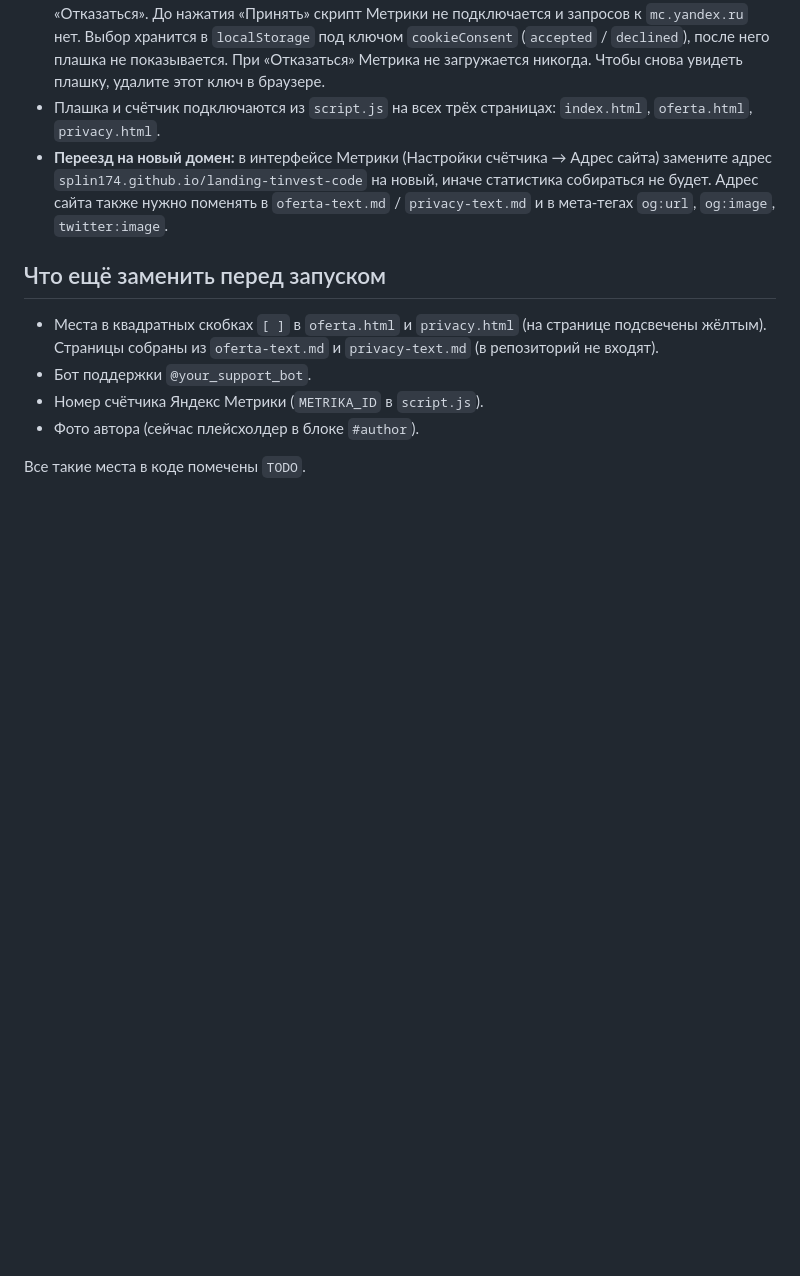
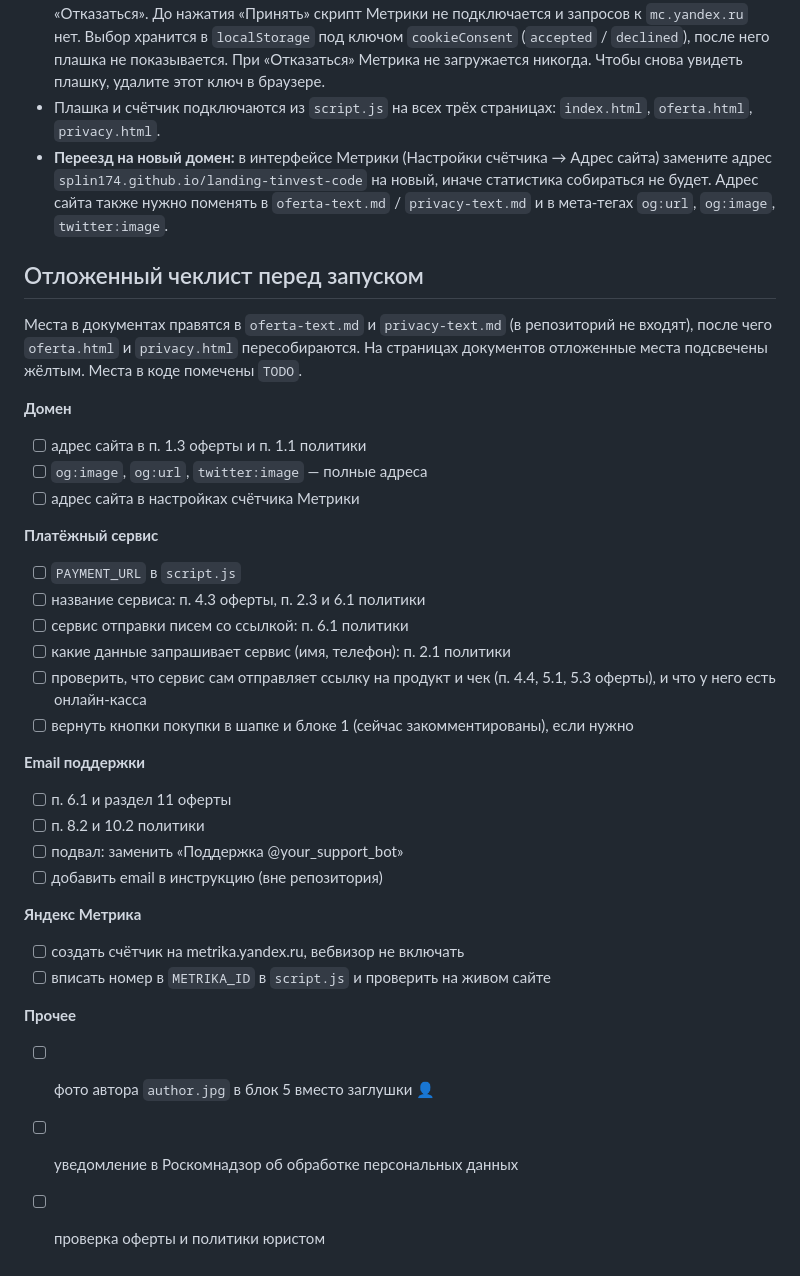
Before and after one commit to splin174/landing-tinvest-code, a Markdown page: README.md, the part around the change. Drawn GitHub-style; blank space fills up the shorter version.

Commit message:
README: отложенный чеклист перед запуском вместо списка «Что ещё заменить»
Co-Authored-By: Claude Opus 5.5 <noreply@anthropic.com>

```diff
--- a/README.md
+++ b/README.md
@@ -84,11 +84,34 @@ const PAYMENT_URL = 'https://...';
   `splin174.github.io/landing-tinvest-code` на новый, иначе статистика собираться не будет.
   Адрес сайта также нужно поменять в `oferta-text.md` / `privacy-text.md` и в мета-тегах `og:url`, `og:image`, `twitter:image`.
 
-## Что ещё заменить перед запуском
+## Отложенный чеклист перед запуском
 
-- Места в квадратных скобках `[ ]` в `oferta.html` и `privacy.html` (на странице подсвечены жёлтым). Страницы собраны из `oferta-text.md` и `privacy-text.md` (в репозиторий не входят).
-- Бот поддержки `@your_support_bot`.
-- Номер счётчика Яндекс Метрики (`METRIKA_ID` в `script.js`).
-- Фото автора (сейчас плейсхолдер в блоке `#author`).
+Места в документах правятся в `oferta-text.md` и `privacy-text.md` (в репозиторий не входят), после чего `oferta.html` и `privacy.html` пересобираются. На страницах документов отложенные места подсвечены жёлтым. Места в коде помечены `TODO`.
 
-Все такие места в коде помечены `TODO`.
+**Домен**
+- [ ] адрес сайта в п. 1.3 оферты и п. 1.1 политики
+- [ ] `og:image`, `og:url`, `twitter:image` — полные адреса
+- [ ] адрес сайта в настройках счётчика Метрики
+
+**Платёжный сервис**
+- [ ] `PAYMENT_URL` в `script.js`
+- [ ] название сервиса: п. 4.3 оферты, п. 2.3 и 6.1 политики
+- [ ] сервис отправки писем со ссылкой: п. 6.1 политики
+- [ ] какие данные запрашивает сервис (имя, телефон): п. 2.1 политики
+- [ ] проверить, что сервис сам отправляет ссылку на продукт и чек (п. 4.4, 5.1, 5.3 оферты), и что у него есть онлайн-касса
+- [ ] вернуть кнопки покупки в шапке и блоке 1 (сейчас закомментированы), если нужно
+
+**Email поддержки**
+- [ ] п. 6.1 и раздел 11 оферты
+- [ ] п. 8.2 и 10.2 политики
+- [ ] подвал: заменить «Поддержка @your_support_bot»
+- [ ] добавить email в инструкцию (вне репозитория)
+
+**Яндекс Метрика**
+- [ ] создать счётчик на metrika.yandex.ru, вебвизор не включать
+- [ ] вписать номер в `METRIKA_ID` в `script.js` и проверить на живом сайте
+
+**Прочее**
+- [ ] фото автора `author.jpg` в блок 5 вместо заглушки 👤
+- [ ] уведомление в Роскомнадзор об обработке персональных данных
+- [ ] проверка оферты и политики юристом
```
